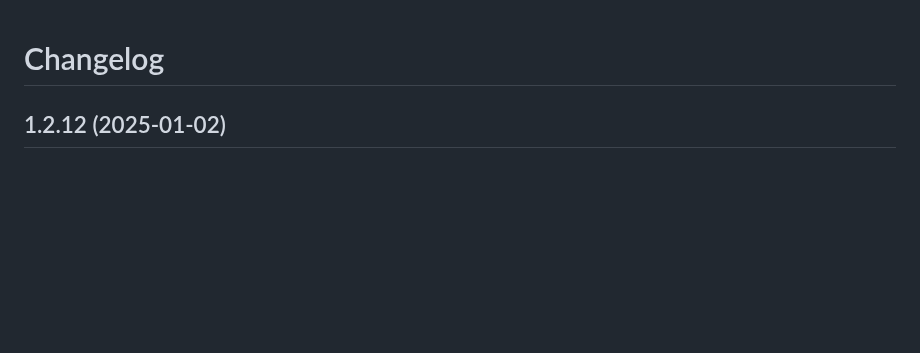
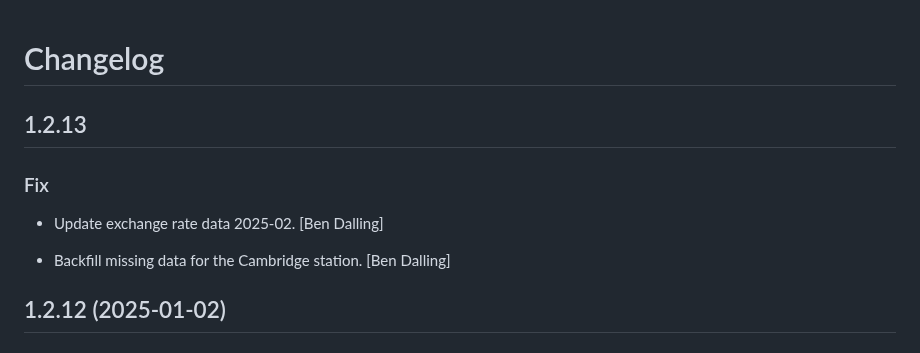
Before and after one commit to cbdq-io/datasets, a Markdown page: CHANGELOG.md, the part around the change. Drawn GitHub-style; blank space fills up the shorter version.

Commit message:
chg: dev: Update change log.

```diff
--- a/CHANGELOG.md
+++ b/CHANGELOG.md
@@ -1,4 +1,13 @@
 # Changelog
+
+
+## 1.2.13
+
+### Fix
+
+* Update exchange rate data 2025-02. [Ben Dalling]
+
+* Backfill missing data for the Cambridge station. [Ben Dalling]
 
 
 ## 1.2.12 (2025-01-02)
```
